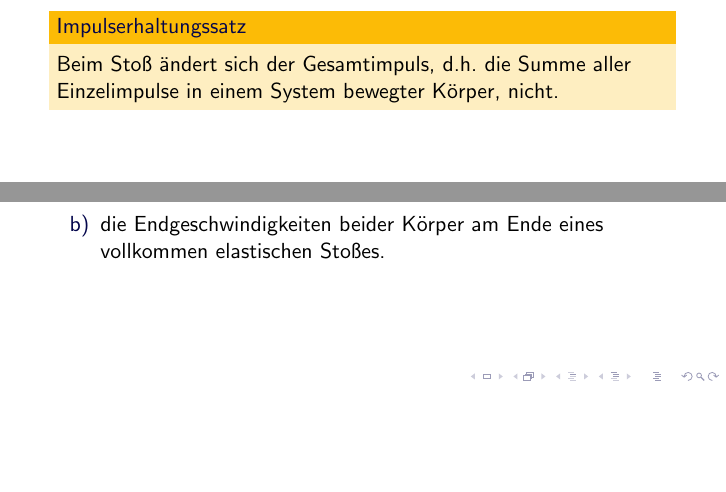
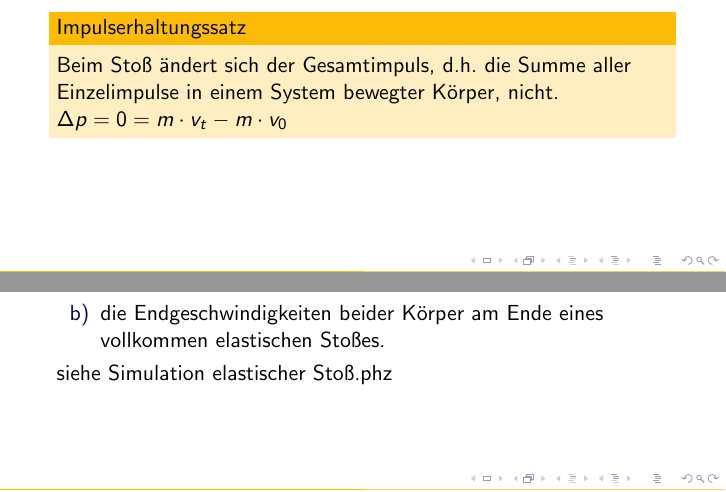
Before and after one commit to Heikoneu2000/FS_T19E, a LaTeX document (U7_Impuls.tex): two parts of pages 13 and 18 of 22, joined at a grey line, cut so that both start at the same text, the shorter picture padded with empty space. Compiled offline with pdfLaTeX.

Commit message:
U7_Impuls und Simulationen hinzu

```diff
--- a/U7_Impuls.tex
+++ b/U7_Impuls.tex
@@ -226,6 +226,7 @@ Die Geschwindigkeitsänderungen beim Stoß zweier Massen sind entgegengesetzt ge
   Dabei ist die Summe aller auf das Körpersystem wirkenden Kräfte Null, d.h., dass der Impulserhaltungssatz angewendet werden kann. Dies bedeutet:
 	  \begin{block}{Impulserhaltungssatz}
 Beim Stoß ändert sich der Gesamtimpuls, d.h. die Summe aller Einzelimpulse in einem System bewegter Körper, nicht.
+$\Delta p=0=m\cdot v_t - m\cdot v_0$
   \end{block}
 }
 
@@ -278,7 +279,9 @@ Ein Körper mit der Masse $m_1=\SI{6}{\kilogram}$ bewegt sich mit $v_1=\SI{10}{\
 \item Die Geschwindigkeit $v$ beider Körper nach der ersten Hälfte des Stoßes.
 \item die Endgeschwindigkeiten beider Körper am Ende eines vollkommen elastischen Stoßes.
 \end{enumerate}
+siehe Simulation elastischer Stoß.phz
 }
+
 \frame[allowframebreaks]
 {
 \textbf{Lösung:}
```
Also changed, not shown: Übung_Impuls.tex (+1 -1 lines), U7_Impuls.pdf, Übung_Impuls.pdf, U7_Impuls.tex (2 more changed lines), 18 other files.
